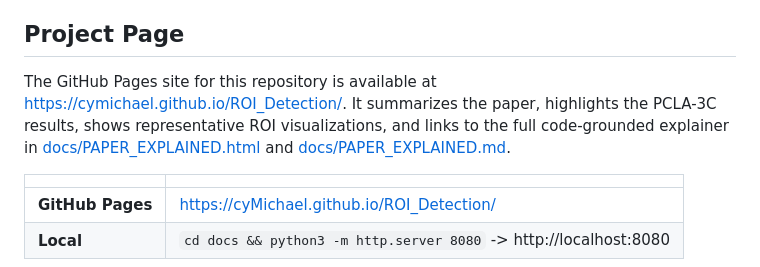
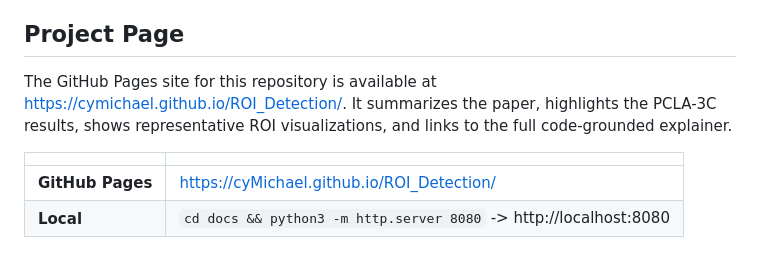
Before and after one commit to cyMichael/ROI_Detection, a Markdown page: README.md, the part around the change. Rendered like a GitHub page.

Commit message:
Update README to simplify project page description
Removed links to specific explainer documents in the README.

```diff
--- a/README.md
+++ b/README.md
@@ -6,7 +6,7 @@ Codes for the paper: Region of Interest Detection in Melanocytic Skin Tumor Whol
 
 ## Project Page
 
-The GitHub Pages site for this repository is available at [https://cymichael.github.io/ROI_Detection/](https://cymichael.github.io/ROI_Detection/). It summarizes the paper, highlights the PCLA-3C results, shows representative ROI visualizations, and links to the full code-grounded explainer in [docs/PAPER_EXPLAINED.html](docs/PAPER_EXPLAINED.html) and [docs/PAPER_EXPLAINED.md](docs/PAPER_EXPLAINED.md).
+The GitHub Pages site for this repository is available at [https://cymichael.github.io/ROI_Detection/](https://cymichael.github.io/ROI_Detection/). It summarizes the paper, highlights the PCLA-3C results, shows representative ROI visualizations, and links to the full code-grounded explainer.
 
 | | |
 |---|---|
```
